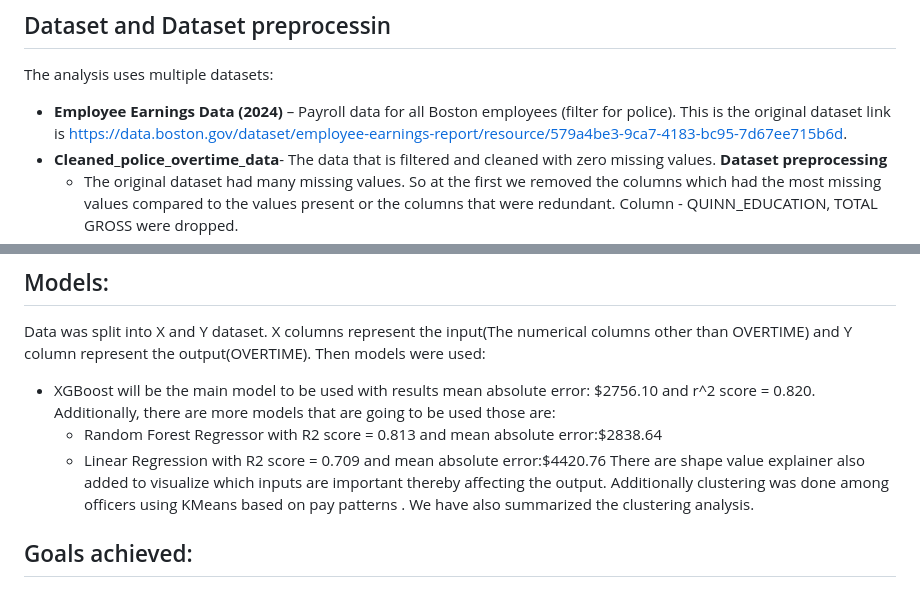
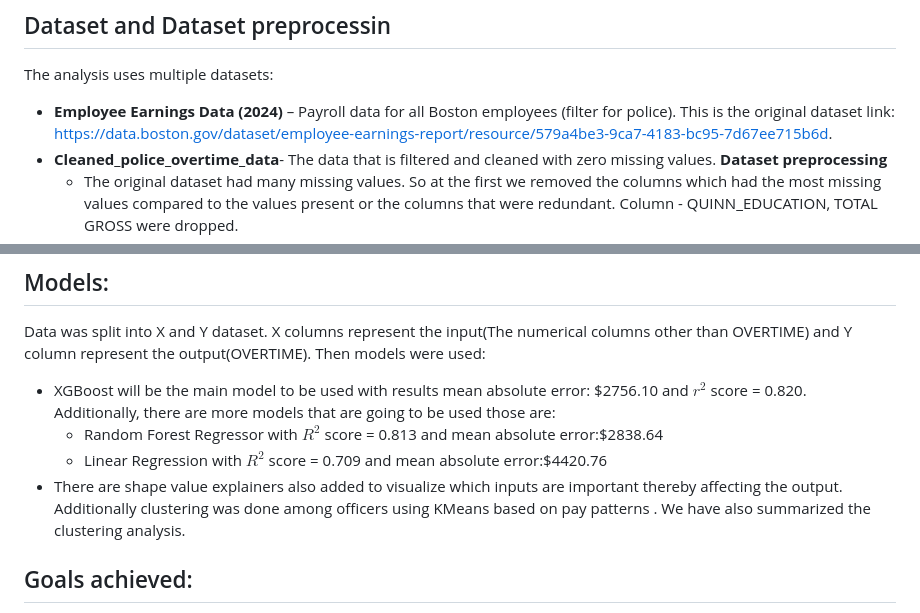
Before and after one commit to datascience65a-glitch/bpd-overtime-analysis, a Markdown page: README.md, 2 parts joined by grey strips. Rendered like a GitHub page.

```diff
--- a/README.md
+++ b/README.md
@@ -9,7 +9,7 @@ This project analyzes the **Boston Police Department (BPD) budget and payroll da
 
 ## Dataset and Dataset preprocessin
 The analysis uses multiple datasets:
-- **Employee Earnings Data (2024)** – Payroll data for all Boston employees (filter for police). This is the original dataset link is https://data.boston.gov/dataset/employee-earnings-report/resource/579a4be3-9ca7-4183-bc95-7d67ee715b6d.
+- **Employee Earnings Data (2024)** – Payroll data for all Boston employees (filter for police). This is the original dataset link: https://data.boston.gov/dataset/employee-earnings-report/resource/579a4be3-9ca7-4183-bc95-7d67ee715b6d.
 - **Cleaned_police_overtime_data**- The data that is filtered and cleaned with zero missing values.
 **Dataset preprocessing**
   - The original dataset had many missing values. So at the first we removed the columns which had the most missing values compared to the values present or the columns that were redundant. Column - QUINN_EDUCATION, TOTAL GROSS were dropped.
@@ -31,10 +31,10 @@ The analysis uses multiple datasets:
 
 ## Models:
 Data was split into X and Y dataset. X columns represent the input(The numerical columns other than OVERTIME) and Y column represent the output(OVERTIME). Then models were used:
-- XGBoost will be the main model to be used with results mean absolute error: $2756.10 and r^2 score = 0.820. Additionally, there are more models that are going to be used those are:
-    - Random Forest Regressor with R2 score = 0.813 and mean absolute error:$2838.64
-   - Linear Regression with R2 score = 0.709 and mean absolute error:$4420.76
-There are shape value explainer also added to visualize which inputs are important thereby affecting the output.
+- XGBoost will be the main model to be used with results mean absolute error: $2756.10 and $r^2$ score = 0.820. Additionally, there are more models that are going to be used those are:
+    - Random Forest Regressor with $R^2$ score = 0.813 and mean absolute error:$2838.64
+   - Linear Regression with $R^2$ score = 0.709 and mean absolute error:$4420.76
+- There are shape value explainers also added to visualize which inputs are important thereby affecting the output.
 Additionally clustering was done among officers using KMeans based on pay patterns . We have also summarized the clustering analysis.
 
 ## Goals achieved:
```
